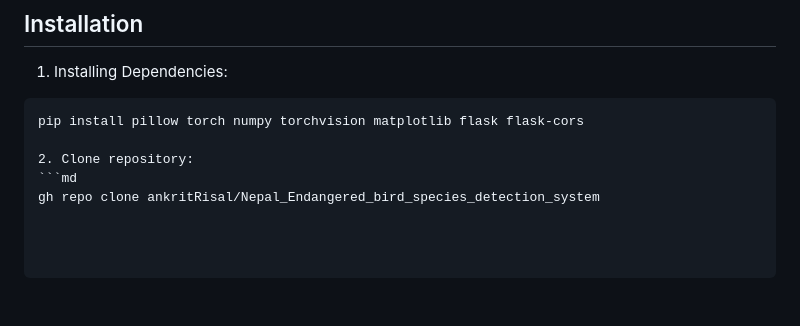
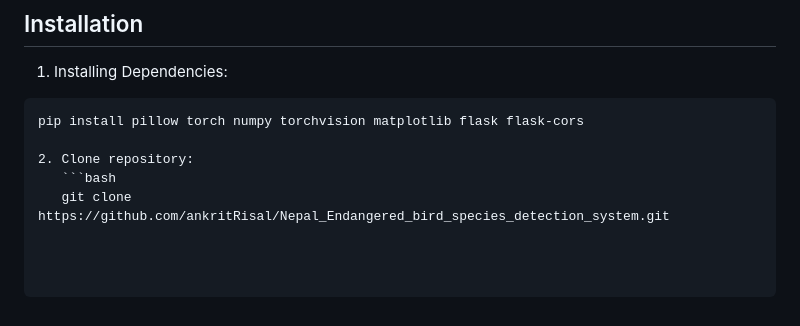
Before and after one commit to ankritRisal/Bird_Species_detection_Frontend-, a Markdown page: README.md, the part around the change. Rendered like a GitHub page.

````diff
--- a/README.md
+++ b/README.md
@@ -95,5 +95,5 @@ This project is licensed under the MIT License.
 pip install pillow torch numpy torchvision matplotlib flask flask-cors
 
 2. Clone repository:
-```md
-gh repo clone ankritRisal/Nepal_Endangered_bird_species_detection_system
+   ```bash
+   git clone https://github.com/ankritRisal/Nepal_Endangered_bird_species_detection_system.git
````
